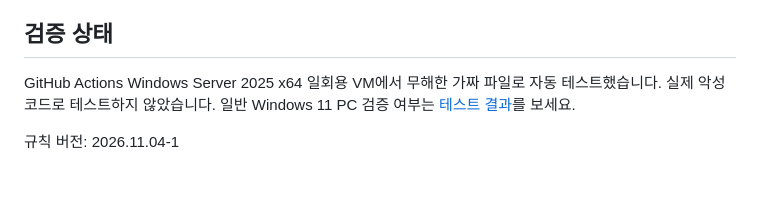
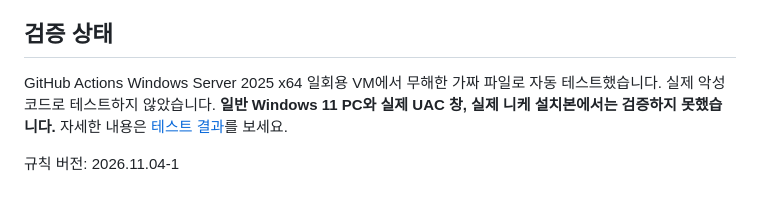
Before and after one commit to PerthroIne/nikke-pc-safety-check, a Markdown page: docs/RELEASE_NOTES.md, the part around the change. Drawn GitHub-style.

```diff
--- a/docs/RELEASE_NOTES.md
+++ b/docs/RELEASE_NOTES.md
@@ -9,6 +9,6 @@
 - **코드 서명이 없습니다.** SmartScreen이나 백신이 경고할 수 있습니다. 보안 기능을 끄지 마세요.
 
 ## 검증 상태
-GitHub Actions Windows Server 2025 x64 일회용 VM에서 무해한 가짜 파일로 자동 테스트했습니다. 실제 악성코드로 테스트하지 않았습니다. 일반 Windows 11 PC 검증 여부는 [테스트 결과](https://github.com/PerthroIne/nikke-pc-safety-check/blob/main/docs/TEST_RESULTS.md)를 보세요.
+GitHub Actions Windows Server 2025 x64 일회용 VM에서 무해한 가짜 파일로 자동 테스트했습니다. 실제 악성코드로 테스트하지 않았습니다. **일반 Windows 11 PC와 실제 UAC 창, 실제 니케 설치본에서는 검증하지 못했습니다.** 자세한 내용은 [테스트 결과](https://github.com/PerthroIne/nikke-pc-safety-check/blob/main/docs/TEST_RESULTS.md)를 보세요.
 
 규칙 버전: 2026.11.04-1
```
Also changed, not shown: README.md (+10 -4 lines), docs/TEST_RESULTS.md (added, +55 -0 lines), docs/images/plan.png (added), docs/images/result-high.png (added), docs/images/welcome.png (added).
